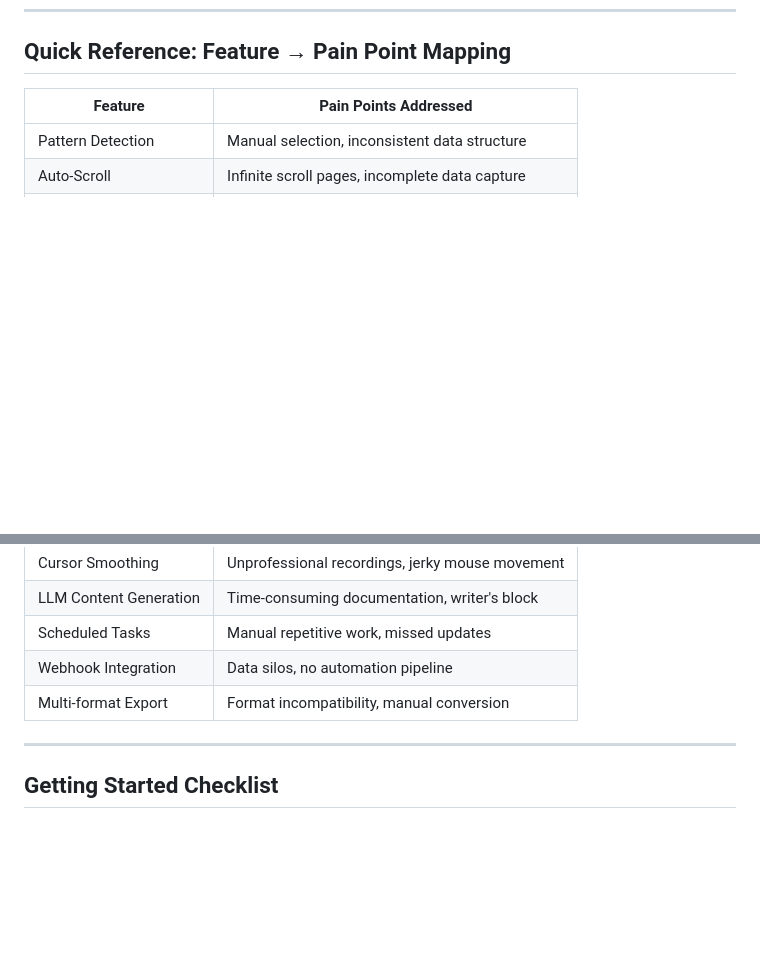
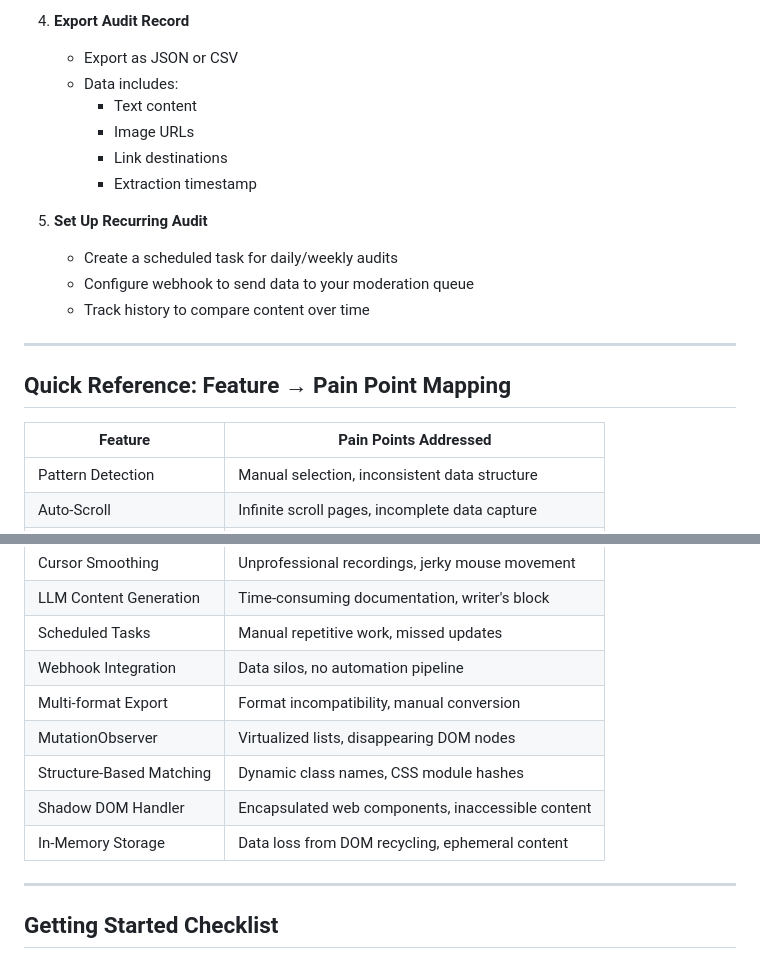
Before and after one commit to David-Hoa2023/web-scraper, a Markdown page: docs/use-cases.md, 2 parts joined by grey strips. GitHub-like rendering; blank space fills up the shorter version.

```diff
--- a/docs/use-cases.md
+++ b/docs/use-cases.md
@@ -271,3 +396,18 @@ This document outlines user stories, pain points addressed, and step-by-step gui
+4. **Export Audit Record**
+   - Export as JSON or CSV
+   - Data includes:
+     - Text content
+     - Image URLs
+     - Link destinations
+     - Extraction timestamp
+
+5. **Set Up Recurring Audit**
+   - Create a scheduled task for daily/weekly audits
+   - Configure webhook to send data to your moderation queue
+   - Track history to compare content over time
+
+---
+
 ## Quick Reference: Feature → Pain Point Mapping
 
 | Feature | Pain Points Addressed |
@@ -281,6 +421,10 @@ This document outlines user stories, pain points addressed, and step-by-step gui
 | Scheduled Tasks | Manual repetitive work, missed updates |
 | Webhook Integration | Data silos, no automation pipeline |
 | Multi-format Export | Format incompatibility, manual conversion |
+| MutationObserver | Virtualized lists, disappearing DOM nodes |
+| Structure-Based Matching | Dynamic class names, CSS module hashes |
+| Shadow DOM Handler | Encapsulated web components, inaccessible content |
+| In-Memory Storage | Data loss from DOM recycling, ephemeral content |
 
 ---
 
```
Also changed, not shown: other parts of docs/use-cases.md (+125 -0 lines).
